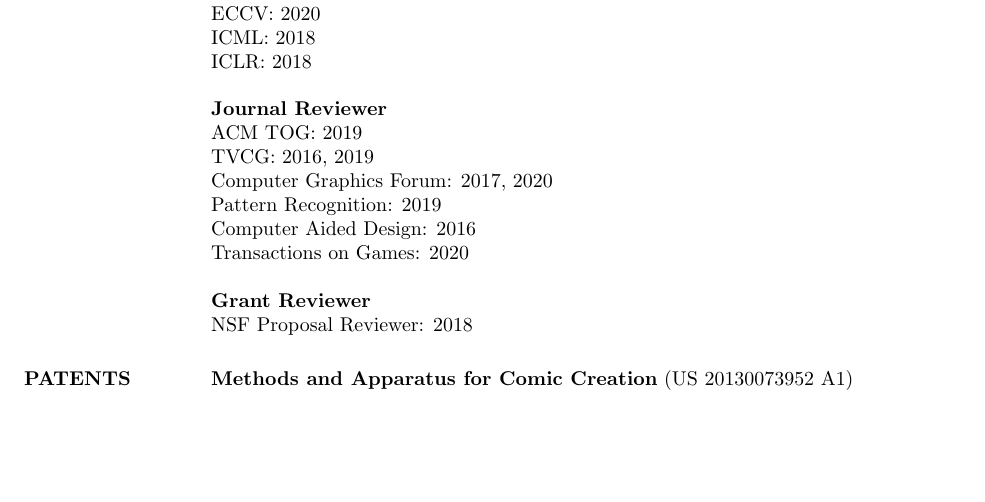
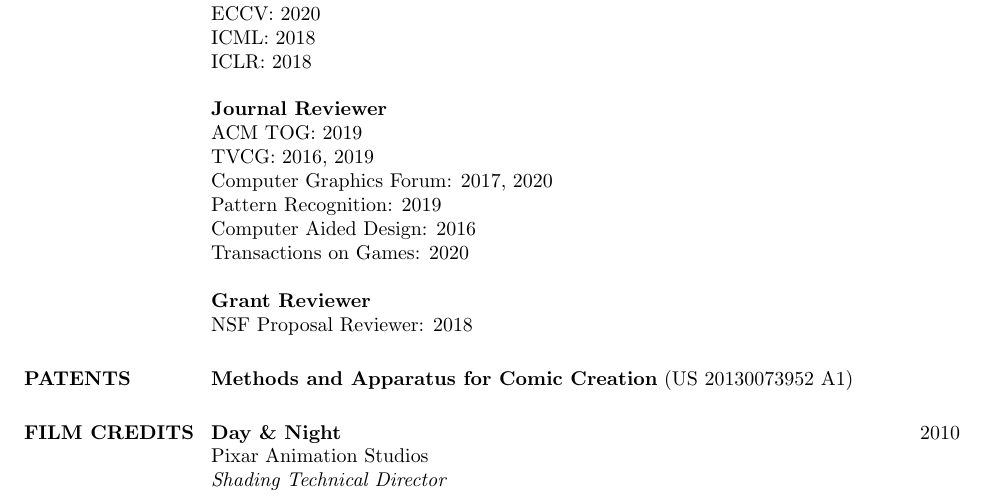
Before and after one commit to dritchie/cv, a LaTeX CV (cv.tex): part of page 8 of 8, cut so that both start at the same text, the shorter picture padded with empty space. Compiled offline with pdfLaTeX.

Commit message:
Film credits.

```diff
--- a/cv.tex
+++ b/cv.tex
@@ -846,6 +846,24 @@
 
 % -----------------------------------------------------------
 
+\section{FILM CREDITS}
+
+\newcommand{\filmcred}[4] {
+	\textbf{#1} \hfill #2
+	\\
+	#3
+	\\
+	\emph{#4}
+}
+
+\filmcred
+{Day \& Night}
+{2010}
+{Pixar Animation Studios}
+{Shading Technical Director}
+
+% -----------------------------------------------------------
+
 % \section{REFERENCES}
 
 % \newcommand{\reference}[4] {
```
